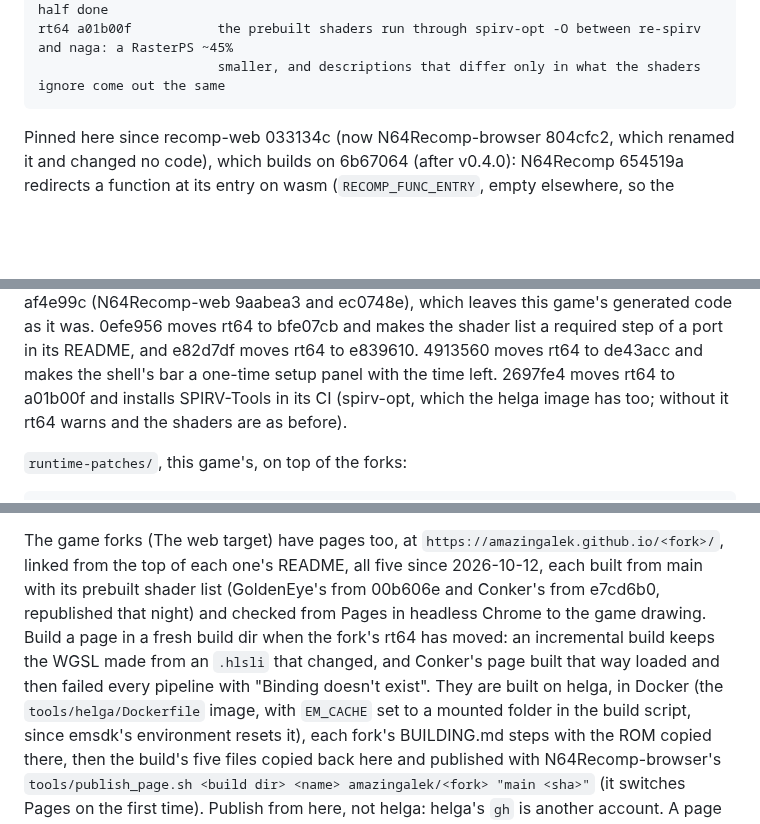
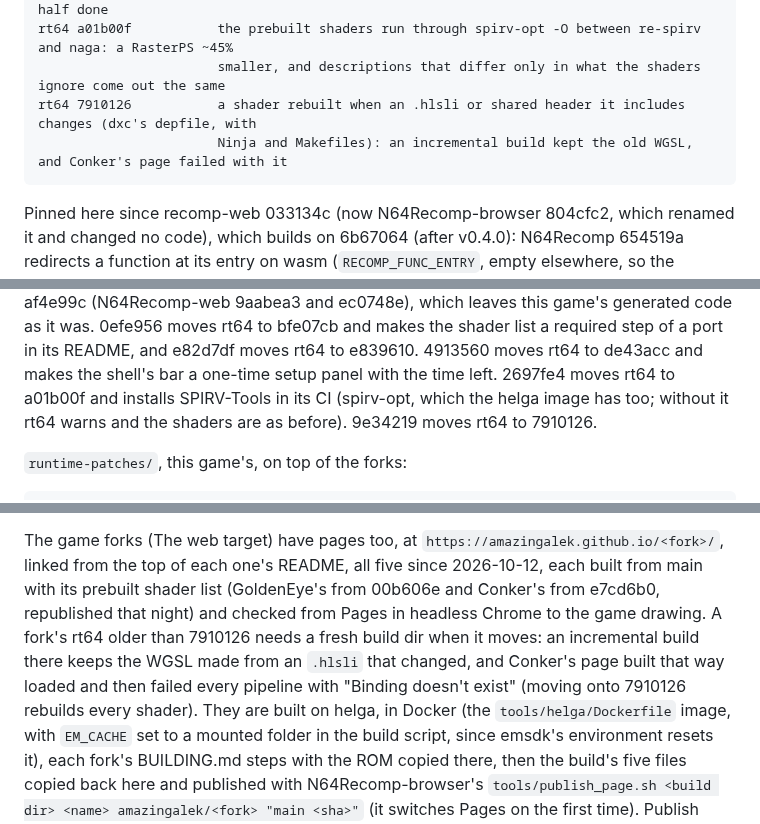
Before and after one commit to amazingalek/rush-2049-recomp, a Markdown page: CLAUDE.md, 3 parts joined by grey strips. Rendered like a GitHub page; blank space fills up the shorter version.

Commit message:
rt64 7910126: shaders rebuild when a file they include changes
Moves rt64 to rt64-web 7910126 and N64Recomp-browser to 9e34219 (its forks.txt names it). Every dxc rule now reads
a depfile of what the shader includes, so an incremental web build after an .hlsli changes no longer links stale
WGSL. CLAUDE.md drops the by-hand delete of the .wgsl files.

Co-Authored-By: Claude Opus 5.5 <noreply@anthropic.com>

````diff
--- a/CLAUDE.md
+++ b/CLAUDE.md
@@ -150,6 +150,8 @@ rt64 de43acc           the prebuilt shaders the game waits for built largest fir
                        cores, the progress by WGSL size with those in flight counted half done
 rt64 a01b00f           the prebuilt shaders run through spirv-opt -O between re-spirv and naga: a RasterPS ~45%
                        smaller, and descriptions that differ only in what the shaders ignore come out the same
+rt64 7910126           a shader rebuilt when an .hlsli or shared header it includes changes (dxc's depfile, with
+                       Ninja and Makefiles): an incremental build kept the old WGSL, and Conker's page failed with it
 ```
 
 Pinned here since recomp-web 033134c (now N64Recomp-browser 804cfc2, which renamed it and changed no code), which builds on 6b67064 (after v0.4.0): N64Recomp 654519a redirects a function at its entry
@@ -168,7 +170,8 @@ builds here compile with; the desktop build only gains an empty `RECOMP_TAIL_CAL
 which leaves this game's generated code as it was. 0efe956 moves rt64 to bfe07cb and makes the shader list a required
 step of a port in its README, and e82d7df moves rt64 to e839610. 4913560 moves rt64 to de43acc and makes the shell's
 bar a one-time setup panel with the time left. 2697fe4 moves rt64 to a01b00f and installs SPIRV-Tools in its CI
-(spirv-opt, which the helga image has too; without it rt64 warns and the shaders are as before).
+(spirv-opt, which the helga image has too; without it rt64 warns and the shaders are as before). 9e34219 moves rt64
+to 7910126.
 
 `runtime-patches/`, this game's, on top of the forks:
 
@@ -275,9 +278,9 @@ force-pushes the page from here as the only commit on the orphan branch `gh-page
 The game forks (The web target) have pages too, at `https://amazingalek.github.io/<fork>/`, linked from the top of
 each one's README, all five since 2026-10-12, each built from main with its prebuilt shader list (GoldenEye's from
 00b606e and Conker's from e7cd6b0, republished that night) and checked from Pages in headless Chrome to the game
-drawing. Build a page in a fresh build dir when the fork's rt64 has moved: an incremental build keeps the WGSL made
-from an `.hlsli` that changed, and Conker's page built that way loaded and then failed every pipeline with "Binding
-doesn't exist". They are built on helga, in Docker
+drawing. A fork's rt64 older than 7910126 needs a fresh build dir when it moves: an incremental build there keeps the
+WGSL made from an `.hlsli` that changed, and Conker's page built that way loaded and then failed every pipeline with
+"Binding doesn't exist" (moving onto 7910126 rebuilds every shader). They are built on helga, in Docker
 (the `tools/helga/Dockerfile` image, with `EM_CACHE` set to a mounted folder in the build script, since emsdk's
 environment resets it), each fork's BUILDING.md steps with the ROM copied there, then the build's five files copied back here and published with N64Recomp-browser's `tools/publish_page.sh <build dir>
 <name> amazingalek/<fork> "main <sha>"` (it switches Pages on the first time). Publish from here, not helga: helga's
````
Also changed, not shown: other parts of CLAUDE.md (+1 -1 lines).
